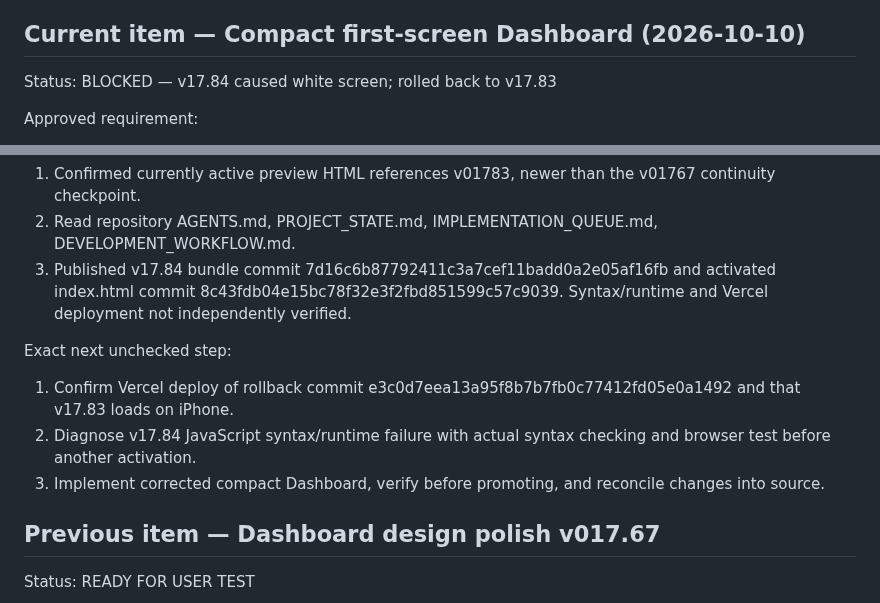
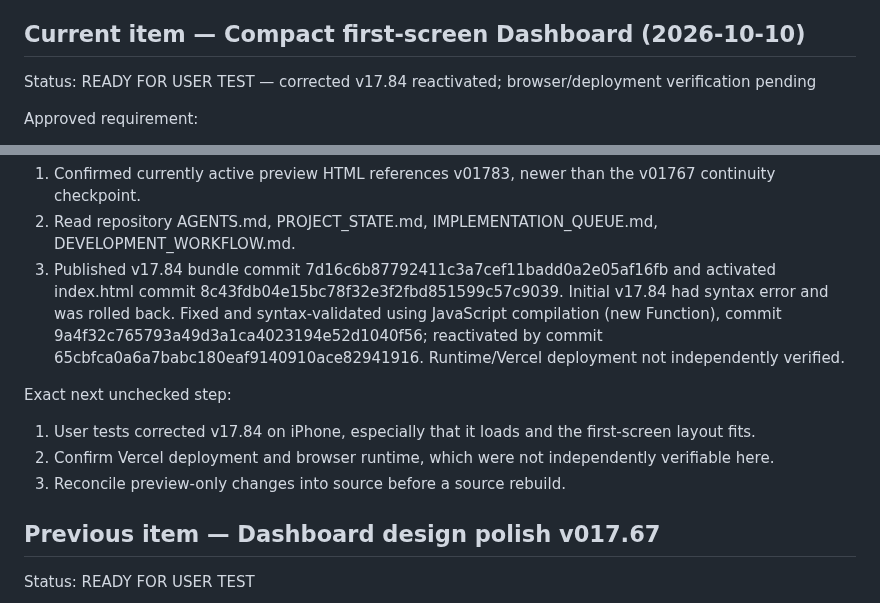
Before and after one commit to nikopol000/financial-autonomy-preview, a Markdown page: IMPLEMENTATION_QUEUE.md, 2 parts joined by grey strips. Drawn GitHub-style.

Commit message:
docs: checkpoint syntax-fixed v17.84 reactivation

```diff
--- a/IMPLEMENTATION_QUEUE.md
+++ b/IMPLEMENTATION_QUEUE.md
@@ -10,7 +10,7 @@ Last updated: 2026-10-10
 - BLOCKED — cannot continue without a named dependency.
 
 ## Current item — Compact first-screen Dashboard (2026-10-10)
-Status: BLOCKED — v17.84 caused white screen; rolled back to v17.83
+Status: READY FOR USER TEST — corrected v17.84 reactivated; browser/deployment verification pending
 
 Approved requirement:
 - Preserve the existing visual theme and all existing lower Dashboard sections.
@@ -24,12 +24,12 @@ Approved requirement:
 Completed:
 1. Confirmed currently active preview HTML references v01783, newer than the v01767 continuity checkpoint.
 2. Read repository AGENTS.md, PROJECT_STATE.md, IMPLEMENTATION_QUEUE.md, DEVELOPMENT_WORKFLOW.md.
-3. Published v17.84 bundle commit 7d16c6b87792411c3a7cef11badd0a2e05af16fb and activated index.html commit 8c43fdb04e15bc78f32e3f2fbd851599c57c9039. Syntax/runtime and Vercel deployment not independently verified.
+3. Published v17.84 bundle commit 7d16c6b87792411c3a7cef11badd0a2e05af16fb and activated index.html commit 8c43fdb04e15bc78f32e3f2fbd851599c57c9039. Initial v17.84 had syntax error and was rolled back. Fixed and syntax-validated using JavaScript compilation (new Function), commit 9a4f32c765793a49d3a1ca4023194e52d1040f56; reactivated by commit 65cbfca0a6a7babc180eaf9140910ace82941916. Runtime/Vercel deployment not independently verified.
 
 Exact next unchecked step:
-1. Confirm Vercel deploy of rollback commit e3c0d7eea13a95f8b7b7fb0c77412fd05e0a1492 and that v17.83 loads on iPhone.
-2. Diagnose v17.84 JavaScript syntax/runtime failure with actual syntax checking and browser test before another activation.
-3. Implement corrected compact Dashboard, verify before promoting, and reconcile changes into source.
+1. User tests corrected v17.84 on iPhone, especially that it loads and the first-screen layout fits.
+2. Confirm Vercel deployment and browser runtime, which were not independently verifiable here.
+3. Reconcile preview-only changes into source before a source rebuild.
 
 ## Previous item — Dashboard design polish v017.67
 Status: READY FOR USER TEST
```
